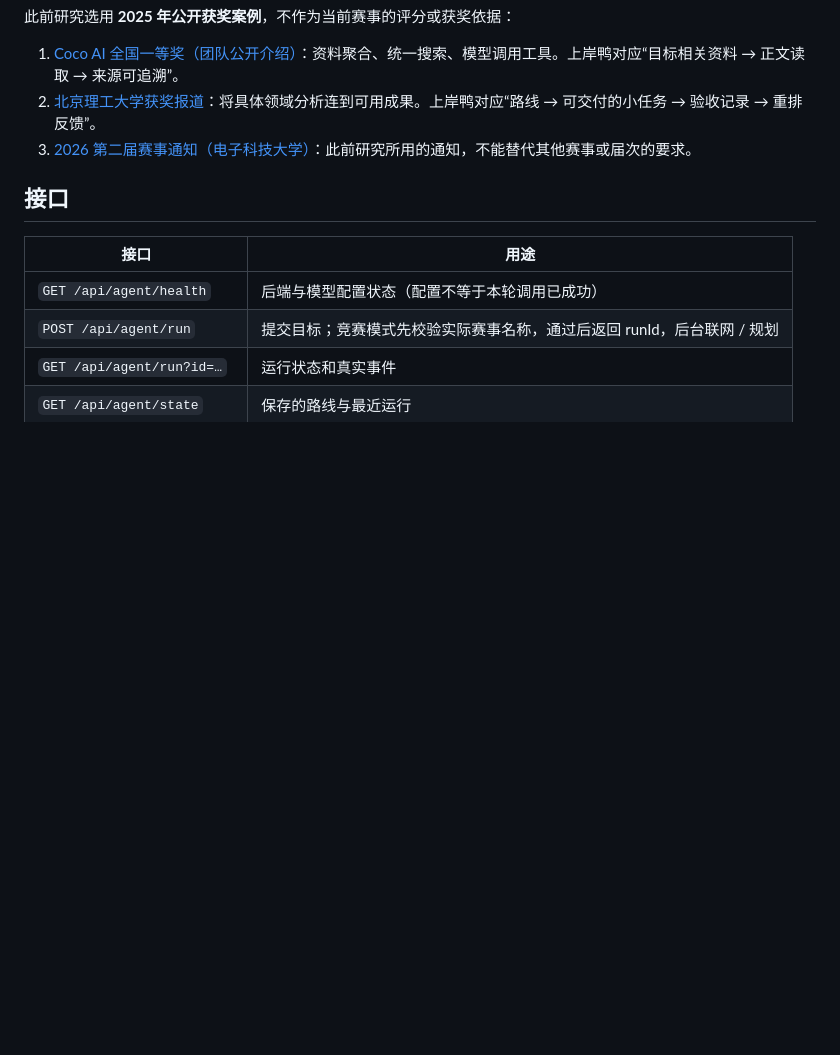
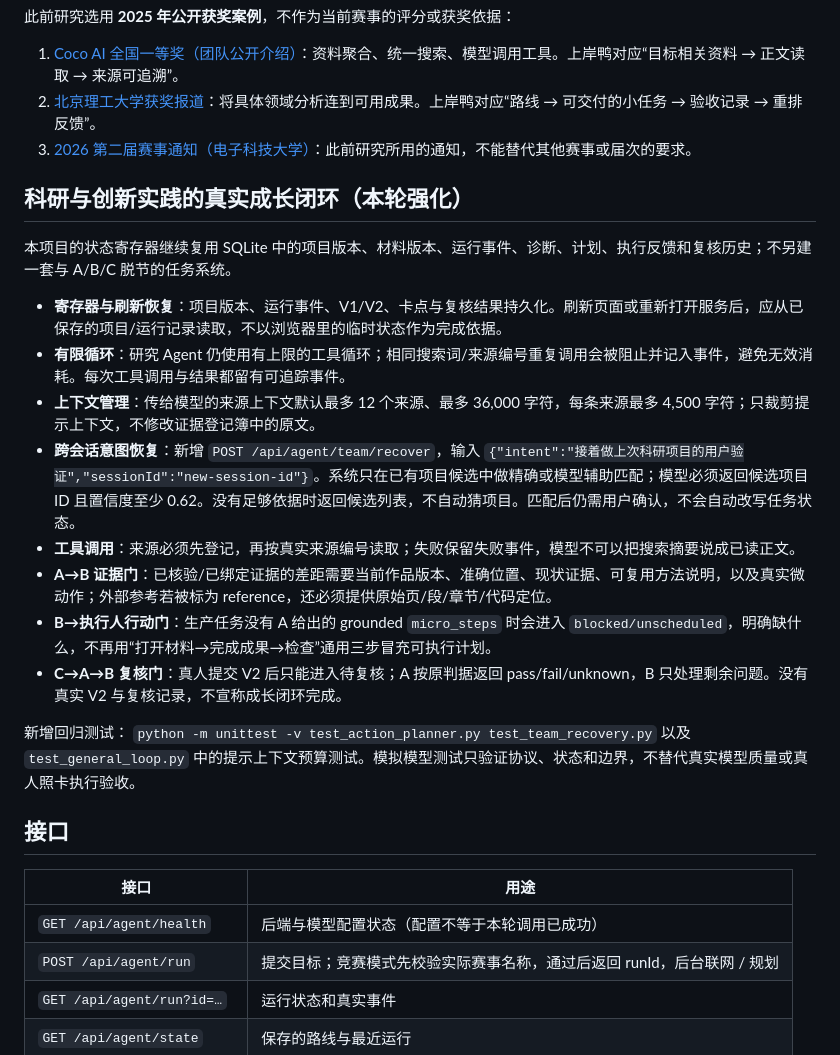
Before and after one commit to phucmanh146-dot/shangan-ya, a Markdown page: learning-agent/README.md, the part around the change. GitHub-like rendering; blank space fills up the shorter version.

Commit message:
Document durable growth runtime and evidence gates

```diff
--- a/learning-agent/README.md
+++ b/learning-agent/README.md
@@ -51,6 +51,23 @@ python learning_agent_server.py --port 8901
 2. [北京理工大学获奖报道](https://smen.bit.edu.cn/zhxw/8256cd984e014a369d1973691b85baaa.htm)：将具体领域分析连到可用成果。上岸鸭对应“路线 → 可交付的小任务 → 验收记录 → 重排反馈”。
 3. [2026 第二届赛事通知（电子科技大学）](https://www.mba.uestc.edu.cn/info/1013/8471.htm)：此前研究所用的通知，不能替代其他赛事或届次的要求。
 
+## 科研与创新实践的真实成长闭环（本轮强化）
+
+本项目的状态寄存器继续复用 SQLite 中的项目版本、材料版本、运行事件、诊断、计划、执行反馈和复核历史；不另建一套与 A/B/C 脱节的任务系统。
+
+- **寄存器与刷新恢复**：项目版本、运行事件、V1/V2、卡点与复核结果持久化。刷新页面或重新打开服务后，应从已保存的项目/运行记录读取，不以浏览器里的临时状态作为完成依据。
+- **有限循环**：研究 Agent 仍使用有上限的工具循环；相同搜索词/来源编号重复调用会被阻止并记入事件，避免无效消耗。每次工具调用与结果都留有可追踪事件。
+- **上下文管理**：传给模型的来源上下文默认最多 12 个来源、最多 36,000 字符，每条来源最多 4,500 字符；只裁剪提示上下文，不修改证据登记簿中的原文。
+- **跨会话意图恢复**：新增 `POST /api/agent/team/recover`，输入 `{"intent":"接着做上次科研项目的用户验证","sessionId":"new-session-id"}`。系统只在已有项目候选中做精确或模型辅助匹配；模型必须返回候选项目 ID 且置信度至少 0.62。没有足够依据时返回候选列表，不自动猜项目。匹配后仍需用户确认，不会自动改写任务状态。
+- **工具调用**：来源必须先登记，再按真实来源编号读取；失败保留失败事件，模型不可以把搜索摘要说成已读正文。
+- **A→B 证据门**：已核验/已绑定证据的差距需要当前作品版本、准确位置、现状证据、可复用方法说明，以及真实微动作；外部参考若被标为 reference，还必须提供原始页/段/章节/代码定位。
+- **B→执行人行动门**：生产任务没有 A 给出的 grounded `micro_steps` 时会进入 `blocked/unscheduled`，明确缺什么，不再用“打开材料→完成成果→检查”通用三步冒充可执行计划。
+- **C→A→B 复核门**：真人提交 V2 后只能进入待复核；A 按原判据返回 pass/fail/unknown，B 只处理剩余问题。没有真实 V2 与复核记录，不宣称成长闭环完成。
+
+新增回归测试：
+`python -m unittest -v test_action_planner.py test_team_recovery.py`
+以及 `test_general_loop.py` 中的提示上下文预算测试。模拟模型测试只验证协议、状态和边界，不替代真实模型质量或真人照卡执行验收。
+
 ## 接口
 
 | 接口 | 用途 |
```
